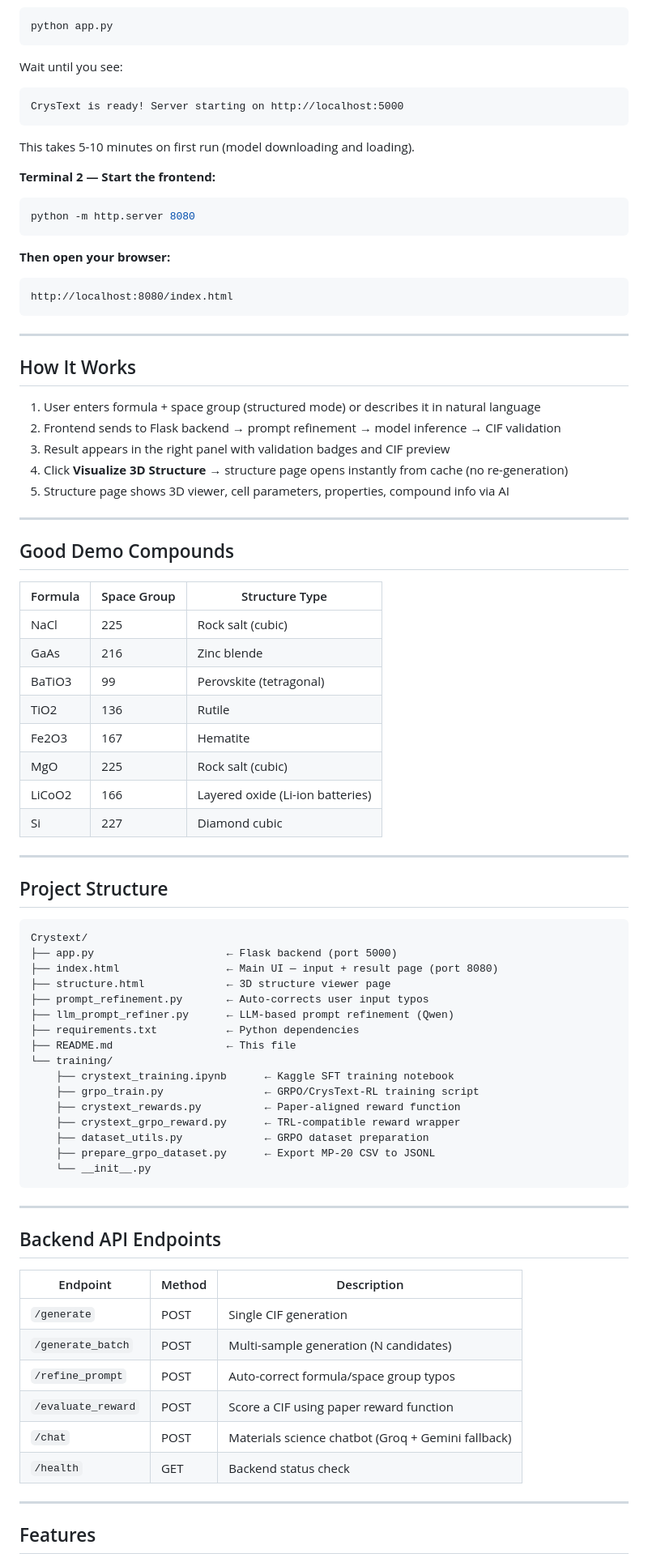
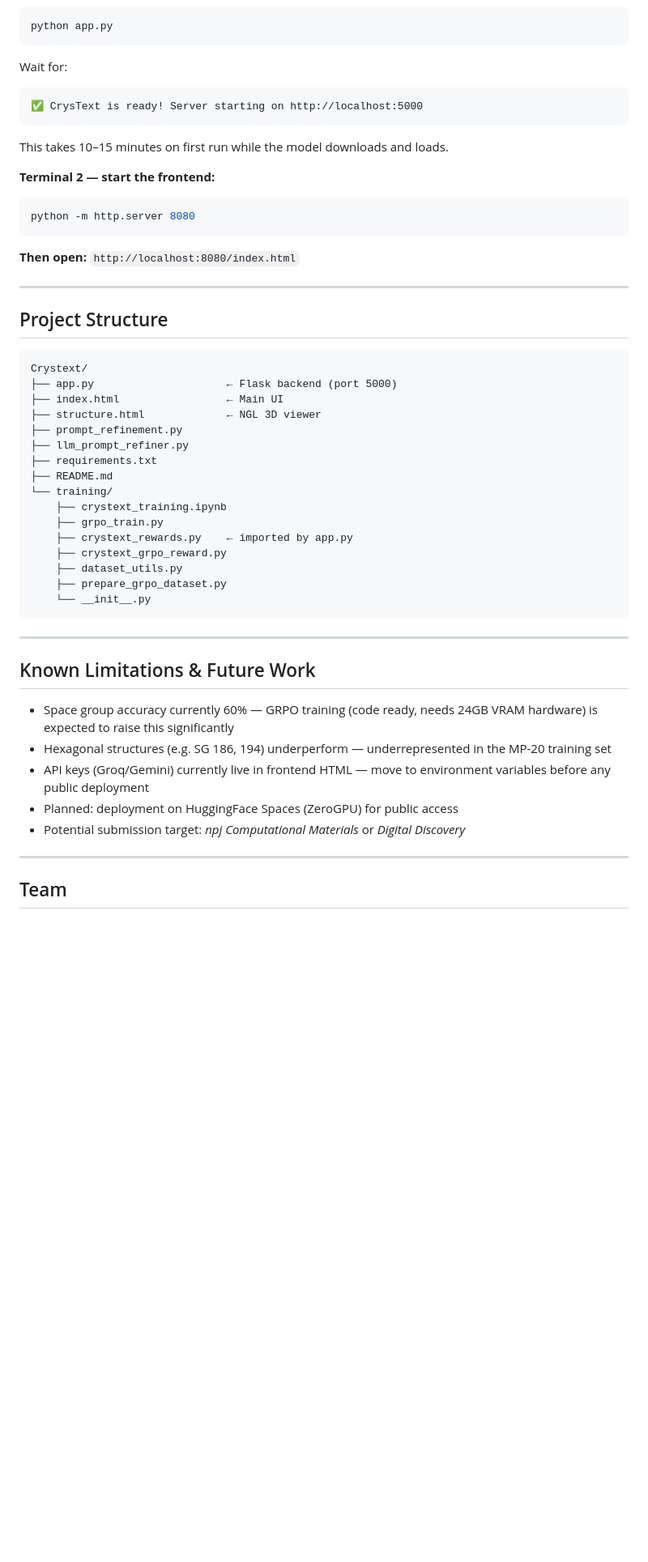
Before and after one commit to rakshitha-dev9/Crystext, a Markdown page: README.md, the part around one of its changes. Shown at 81% size. Drawn GitHub-style; blank space fills up the shorter version.

Commit message:
updated readme
Updated README to enhance clarity and detail about the project, including interactive features, model training, and demo compounds.

````diff
--- a/README.md
+++ b/README.md
@@ -83,46 +138,18 @@ You need two terminals open at the same time.
 ```bash
 python app.py
 ```
-Wait until you see:
+Wait for:
 ```
-CrysText is ready! Server starting on http://localhost:5000
+✅ CrysText is ready! Server starting on http://localhost:5000
 ```
-This takes 5-10 minutes on first run (model downloading and loading).
+This takes 10–15 minutes on first run while the model downloads and loads.
 
-**Terminal 2 — Start the frontend:**
+**Terminal 2 — start the frontend:**
 ```bash
 python -m http.server 8080
 ```
 
-**Then open your browser:**
-```
-http://localhost:8080/index.html
-```
-
----
-
-## How It Works
-
-1. User enters formula + space group (structured mode) or describes it in natural language
-2. Frontend sends to Flask backend → prompt refinement → model inference → CIF validation
-3. Result appears in the right panel with validation badges and CIF preview
-4. Click **Visualize 3D Structure** → structure page opens instantly from cache (no re-generation)
-5. Structure page shows 3D viewer, cell parameters, properties, compound info via AI
-
----
-
-## Good Demo Compounds
-
-| Formula | Space Group | Structure Type |
-|---|---|---|
-| NaCl | 225 | Rock salt (cubic) |
-| GaAs | 216 | Zinc blende |
-| BaTiO3 | 99 | Perovskite (tetragonal) |
-| TiO2 | 136 | Rutile |
-| Fe2O3 | 167 | Hematite |
-| MgO | 225 | Rock salt (cubic) |
-| LiCoO2 | 166 | Layered oxide (Li-ion batteries) |
-| Si | 227 | Diamond cubic |
+**Then open:** `http://localhost:8080/index.html`
 
 ---
 
@@ -131,36 +158,33 @@ http://localhost:8080/index.html
 ```
 Crystext/
 ├── app.py                     ← Flask backend (port 5000)
-├── index.html                 ← Main UI — input + result page (port 8080)
-├── structure.html             ← 3D structure viewer page
-├── prompt_refinement.py       ← Auto-corrects user input typos
-├── llm_prompt_refiner.py      ← LLM-based prompt refinement (Qwen)
-├── requirements.txt           ← Python dependencies
-├── README.md                  ← This file
+├── index.html                 ← Main UI
+├── structure.html             ← NGL 3D viewer
+├── prompt_refinement.py
+├── llm_prompt_refiner.py
+├── requirements.txt
+├── README.md
 └── training/
-    ├── crystext_training.ipynb      ← Kaggle SFT training notebook
-    ├── grpo_train.py                ← GRPO/CrysText-RL training script
-    ├── crystext_rewards.py          ← Paper-aligned reward function
-    ├── crystext_grpo_reward.py      ← TRL-compatible reward wrapper
-    ├── dataset_utils.py             ← GRPO dataset preparation
-    ├── prepare_grpo_dataset.py      ← Export MP-20 CSV to JSONL
+    ├── crystext_training.ipynb
+    ├── grpo_train.py
+    ├── crystext_rewards.py    ← imported by app.py
+    ├── crystext_grpo_reward.py
+    ├── dataset_utils.py
+    ├── prepare_grpo_dataset.py
     └── __init__.py
 ```
 
 ---
 
-## Backend API Endpoints
+## Known Limitations & Future Work
 
-| Endpoint | Method | Description |
-|---|---|---|
-| `/generate` | POST | Single CIF generation |
-| `/generate_batch` | POST | Multi-sample generation (N candidates) |
-| `/refine_prompt` | POST | Auto-correct formula/space group typos |
-| `/evaluate_reward` | POST | Score a CIF using paper reward function |
-| `/chat` | POST | Materials science chatbot (Groq + Gemini fallback) |
-| `/health` | GET | Backend status check |
+- Space group accuracy currently 60% — GRPO training (code ready, needs 24GB VRAM hardware) is expected to raise this significantly
+- Hexagonal structures (e.g. SG 186, 194) underperform — underrepresented in the MP-20 training set
+- API keys (Groq/Gemini) currently live in frontend HTML — move to environment variables before any public deployment
+- Planned: deployment on HuggingFace Spaces (ZeroGPU) for public access
+- Potential submission target: *npj Computational Materials* or *Digital Discovery*
 
 ---
 
-## Features
+## Team
 
````
Also changed, not shown: other parts of README.md (+100 -108 lines).
